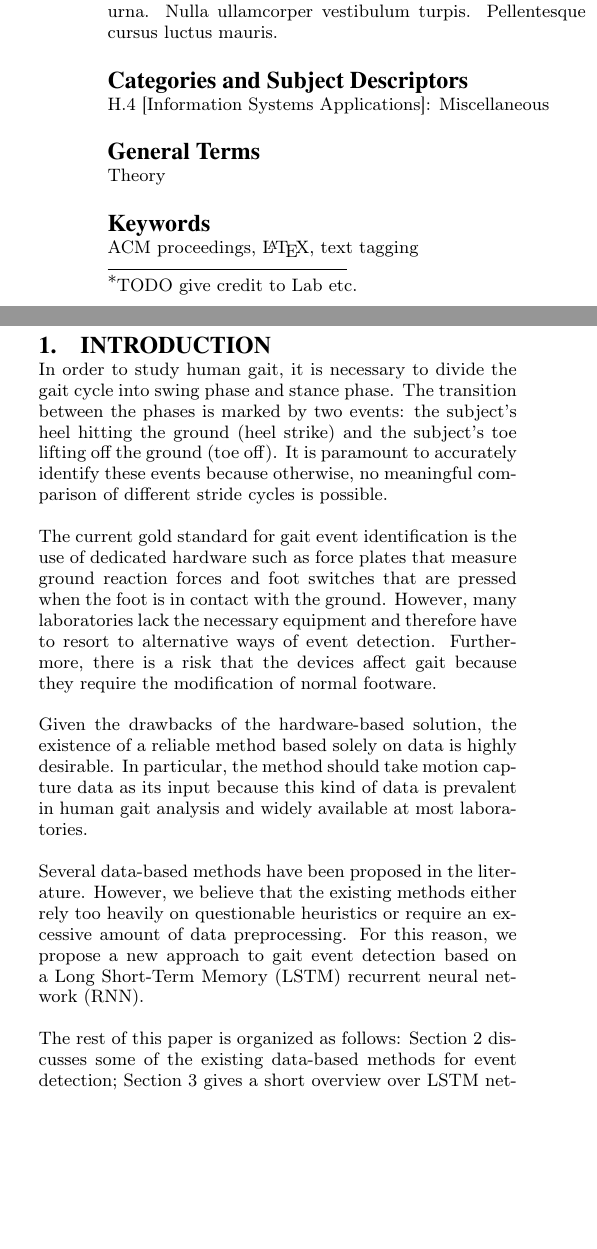
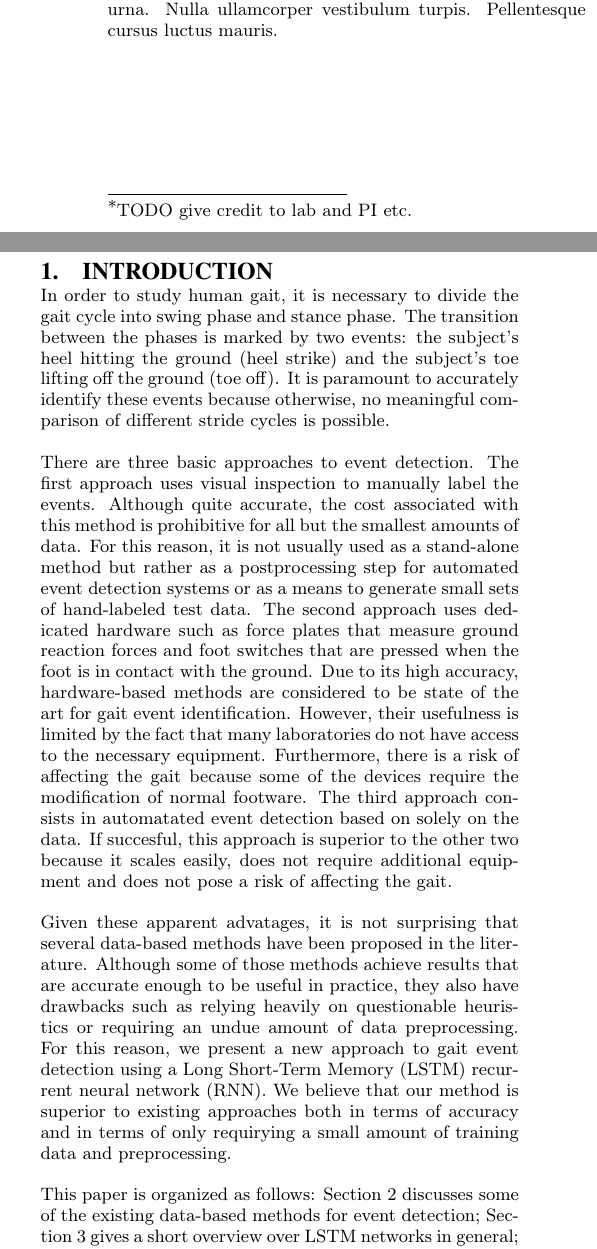
Before and after one commit to pabloi/dataDriven-eventDetection, a LaTeX paper (paper/paper.tex): two parts of the columns of page 1 of 2, joined at a grey line, cut so that both start at the same text, the shorter picture padded with empty space. The pictures show the PDF file paper/paper.pdf that the author committed with the source.

Commit message:
Add second version of introduction

```diff
--- a/paper/paper.tex
+++ b/paper/paper.tex
@@ -32,7 +32,7 @@
 	Sequence Labeling for Gait Analysis using LSTM%
     \titlenote
     {
-        TODO give credit to Lab etc.
+        TODO give credit to lab and PI etc.
     }
 }
 
@@ -68,17 +70,13 @@
     \lipsum[1-2]
 \end{abstract}
 
-\category{H.4}
-{Information Systems Applications}
-{Miscellaneous}
-% \category{D.2.8}
-% {Software Engineering}
-% {Metrics}
-% [complexity measures, performance measures]
+% \category{J.3}
+% {Life and Medical Sciences}
+% {Biology and genetics}
+% \terms{ACM proceedings, \LaTeX, text tagging}
+% \keywords{Gait event, Heel strike, Toe off, LSTM}
 
-\terms{Theory}
-
-\keywords{ACM proceedings, \LaTeX, text tagging}
+\vskip 12em
 
 \section{Introduction}
 \label{sec:Introduction}
@@ -91,34 +89,48 @@ lifting off the ground (toe off).
 It is paramount to accurately identify these events because otherwise, no
 meaningful comparison of different stride cycles is possible.
 
-The current gold standard for gait event identification is the use of dedicated
-hardware such as force plates that measure ground reaction forces and foot
-switches that are pressed when the foot is in contact with the ground.
-However, many laboratories lack the necessary equipment and therefore have to
-resort to alternative ways of event detection.
-Furthermore, there is a risk that the devices affect gait because they require
-the modification of normal footware.
+% TODO introduce motion capture data
 
-Given the drawbacks of the hardware-based solution, the existence of a reliable
-method based solely on data is highly desirable.
-In particular, the method should take motion capture data as its input because
-this kind of data is prevalent in human gait analysis and widely available at
-most laboratories.
+There are three basic approaches to event detection.
+The first approach uses visual inspection to manually label the events.
+Although quite accurate, the cost associated with this method is prohibitive for
+all but the smallest amounts of data.
+For this reason, it is not usually used as a stand-alone method but rather as a
+postprocessing step for automated event detection systems or as a means to
+generate small sets of hand-labeled test data.
+The second approach uses dedicated hardware such as force plates that measure
+ground reaction forces and foot switches that are pressed when the foot is in
+contact with the ground.
+Due to its high accuracy, hardware-based methods are considered to be
+state of the art for gait event identification.
+However, their usefulness is limited by the fact that many laboratories do not
+have access to the necessary equipment.
+Furthermore, there is a risk of affecting the gait because some of the devices
+require the modification of normal footware.
+The third approach consists in automatated event detection based on solely on
+the data.
+If succesful, this approach is superior to the other two because it scales
+easily, does not require additional equipment and does not pose a risk of
+affecting the gait.
 
-Several data-based methods have been proposed in the literature.
-However, we believe that the existing methods either rely too heavily on
-questionable heuristics or require an excessive amount of data preprocessing.
-For this reason, we propose a new approach to gait event detection based on a
+Given these apparent advatages, it is not surprising that several data-based
+methods have been proposed in the literature.
+Although some of those methods achieve results that are accurate enough to be
+useful in practice, they also have drawbacks such as relying heavily on
+questionable heuristics or requiring an undue amount of data preprocessing.
+For this reason, we present a new approach to gait event detection using a
 Long Short-Term Memory (LSTM) recurrent neural network (RNN).
+We believe that our method is superior to existing approaches both in terms of
+accuracy and in terms of only requirying a small amount of training data and
+preprocessing.
 
-The rest of this paper is organized as follows:
+This paper is organized as follows:
 Section~\ref{sec:Previous Work}
 discusses some of the existing data-based methods for event detection;
 Section~\ref{sec:LSTM}
 gives a short overview over LSTM networks in general;
 Section~\ref{sec:Data}
 contains a description the dataset;
-In
 Sections~\ref{sec:Network Architecture} and \ref{sec:Network Training}
 describe the architecture and training of our network;
 Section~\ref{sec:Results}
```
Also changed, not shown: paper/paper.pdf, paper/paper.tex (11 more changed lines).
